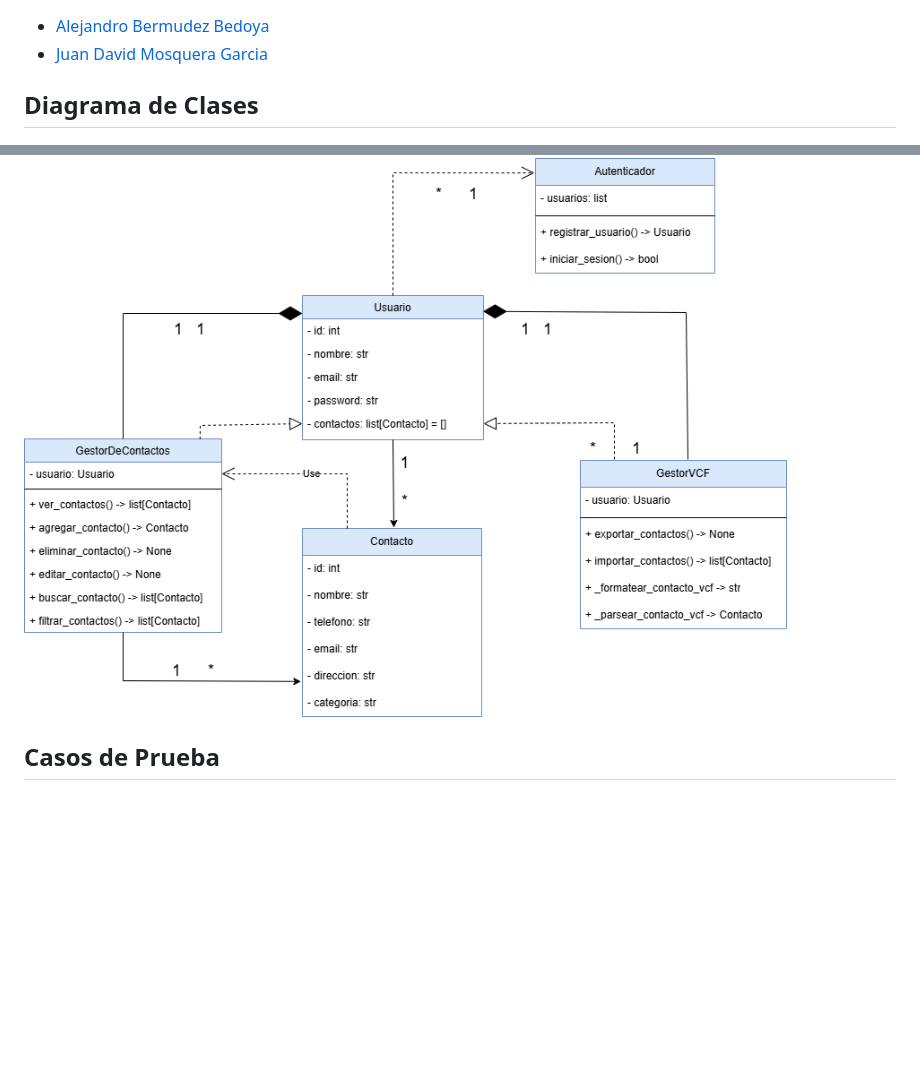
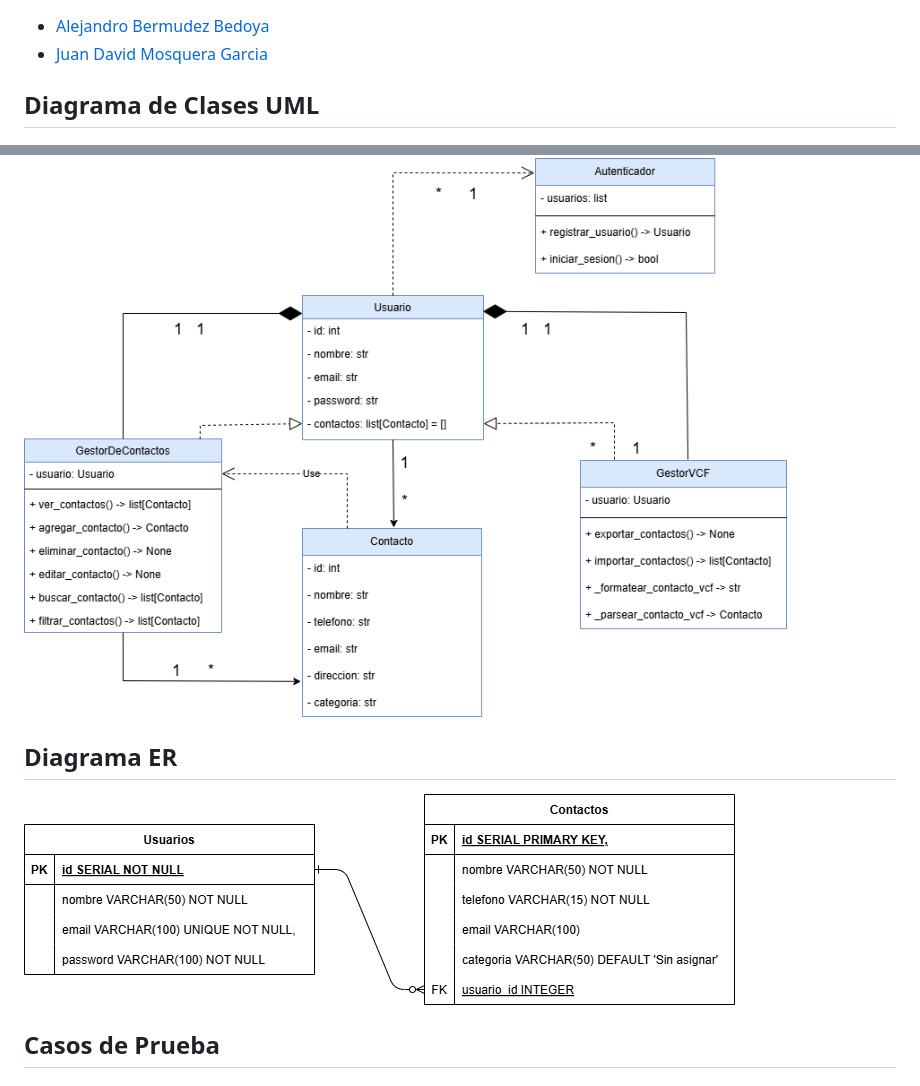
Before and after one commit to ImKrav/CleanCodeProject, a Markdown page: README.md, 2 parts joined by grey strips. GitHub-like rendering; pictures changed too: assets/DiagramaER.png (added); blank space fills up the shorter version.

Commit message:
Diagrama Entidad-Relación

```diff
--- a/README.md
+++ b/README.md
@@ -8,8 +8,11 @@ El objetivo de este proyecto es desarrollar una aplicación para la gestión de
 - [Alejandro Bermudez Bedoya](https://github.com/ImKrav)
 - [Juan David Mosquera Garcia](https://github.com/SHURECITO)
 
-## Diagrama de Clases
+## Diagrama de Clases UML
 ![Diagrama de Clases](https://github.com/ImKrav/CleanCodeProject/blob/main/assets/DiagramaDeClases.png?raw=true)
+
+## Diagrama ER
+![Diagrama de ER](https://github.com/ImKrav/CleanCodeProject/blob/main/assets/DiagramaER.png?raw=true)
 
 ## Casos de Prueba
 
```
